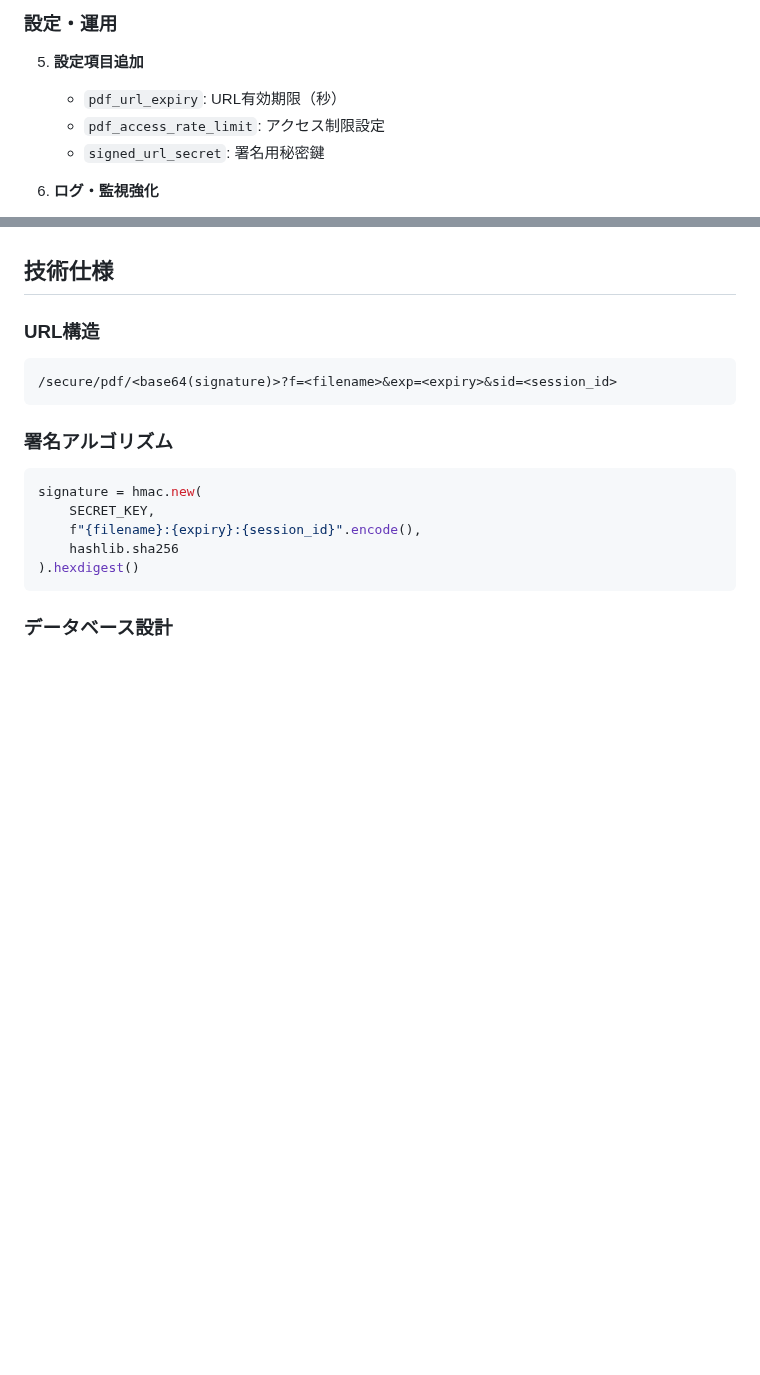
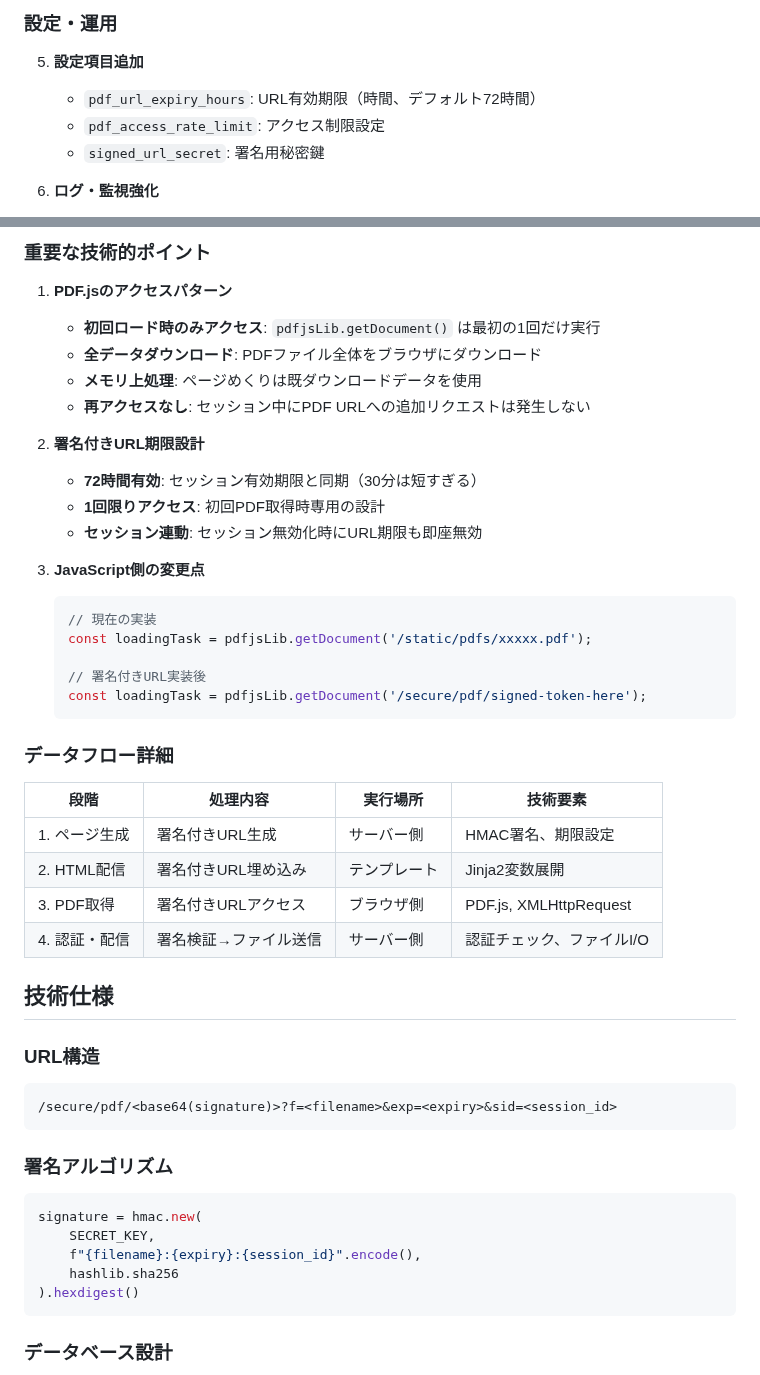
Before and after one commit to shimesaba-type0/secure-pdf-viewer, a Markdown page: tickets/tasks/TASK-009.md, 2 parts joined by grey strips. Drawn GitHub-style; blank space fills up the shorter version.

````diff
--- a/tickets/tasks/TASK-009.md
+++ b/tickets/tasks/TASK-009.md
@@ -69,7 +69,7 @@ GET /secure/pdf/<signed_url_token>
 
 ### 設定・運用
 5. **設定項目追加**
-   - `pdf_url_expiry`: URL有効期限（秒）
+   - `pdf_url_expiry_hours`: URL有効期限（時間、デフォルト72時間）
    - `pdf_access_rate_limit`: アクセス制限設定
    - `signed_url_secret`: 署名用秘密鍵
 
@@ -79,3 +117,33 @@ GET /secure/pdf/<signed_url_token>
+### 重要な技術的ポイント
+
+1. **PDF.jsのアクセスパターン**
+   - **初回ロード時のみアクセス**: `pdfjsLib.getDocument()` は最初の1回だけ実行
+   - **全データダウンロード**: PDFファイル全体をブラウザにダウンロード
+   - **メモリ上処理**: ページめくりは既ダウンロードデータを使用
+   - **再アクセスなし**: セッション中にPDF URLへの追加リクエストは発生しない
+
+2. **署名付きURL期限設計**
+   - **72時間有効**: セッション有効期限と同期（30分は短すぎる）
+   - **1回限りアクセス**: 初回PDF取得時専用の設計
+   - **セッション連動**: セッション無効化時にURL期限も即座無効
+
+3. **JavaScript側の変更点**
+   ```javascript
+   // 現在の実装
+   const loadingTask = pdfjsLib.getDocument('/static/pdfs/xxxxx.pdf');
+
+   // 署名付きURL実装後
+   const loadingTask = pdfjsLib.getDocument('/secure/pdf/signed-token-here');
+   ```
+
+### データフロー詳細
+
+| 段階 | 処理内容 | 実行場所 | 技術要素 |
+|------|----------|----------|----------|
+| 1. ページ生成 | 署名付きURL生成 | サーバー側 | HMAC署名、期限設定 |
+| 2. HTML配信 | 署名付きURL埋め込み | テンプレート | Jinja2変数展開 |
+| 3. PDF取得 | 署名付きURLアクセス | ブラウザ側 | PDF.js, XMLHttpRequest |
+| 4. 認証・配信 | 署名検証→ファイル送信 | サーバー側 | 認証チェック、ファイルI/O |
 
 ## 技術仕様
 
````
Also changed, not shown: other parts of tickets/tasks/TASK-009.md (+38 -0 lines).
